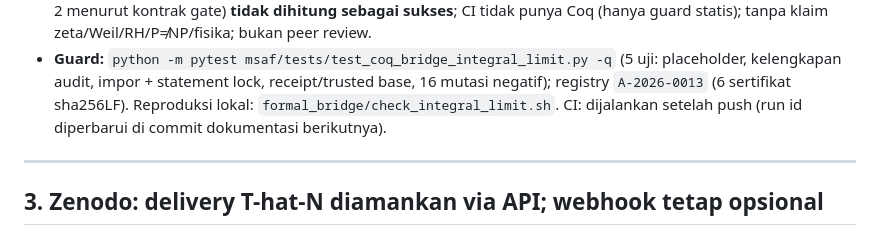
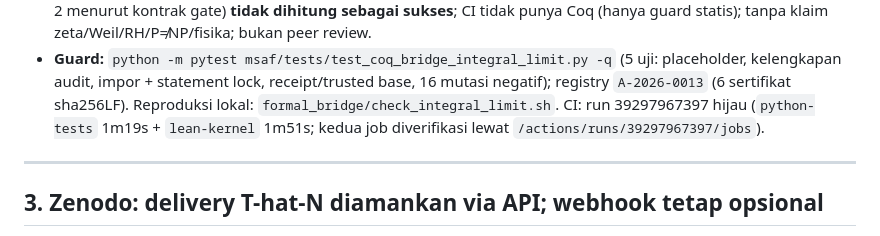
Before and after one commit to aidilamrym-ops/T-hat-N, a Markdown page: reports/HANDOFF.md, the part around the change. GitHub-like rendering.

Commit message:
docs(handoff): 2.0ae update -- CI hijau run 39297967397 (Paket 8; A-2026-0013)

```diff
--- a/reports/HANDOFF.md
+++ b/reports/HANDOFF.md
@@ -1497,8 +1497,9 @@ Konsekuensi urutan yang disarankan:
   (5 uji: placeholder, kelengkapan audit, impor + statement lock,
   receipt/trusted base, 16 mutasi negatif); registry `A-2026-0013`
   (6 sertifikat sha256LF). Reproduksi lokal:
-  `formal_bridge/check_integral_limit.sh`. CI: dijalankan setelah push
-  (run id diperbarui di commit dokumentasi berikutnya).
+  `formal_bridge/check_integral_limit.sh`. CI: run 39297967397 hijau
+  (`python-tests` 1m19s + `lean-kernel` 1m51s; kedua job diverifikasi
+  lewat `/actions/runs/39297967397/jobs`).
 
 ---
 
```
